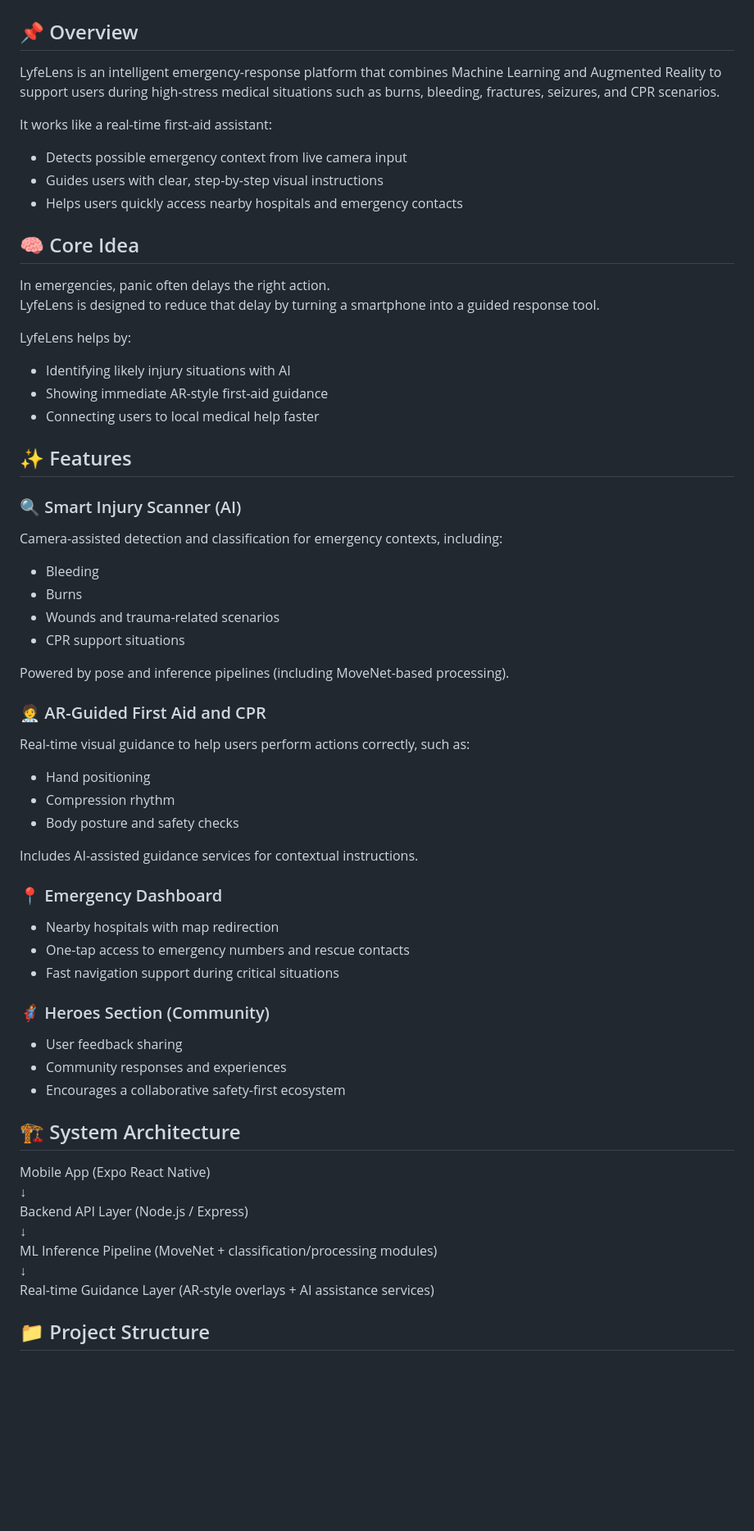
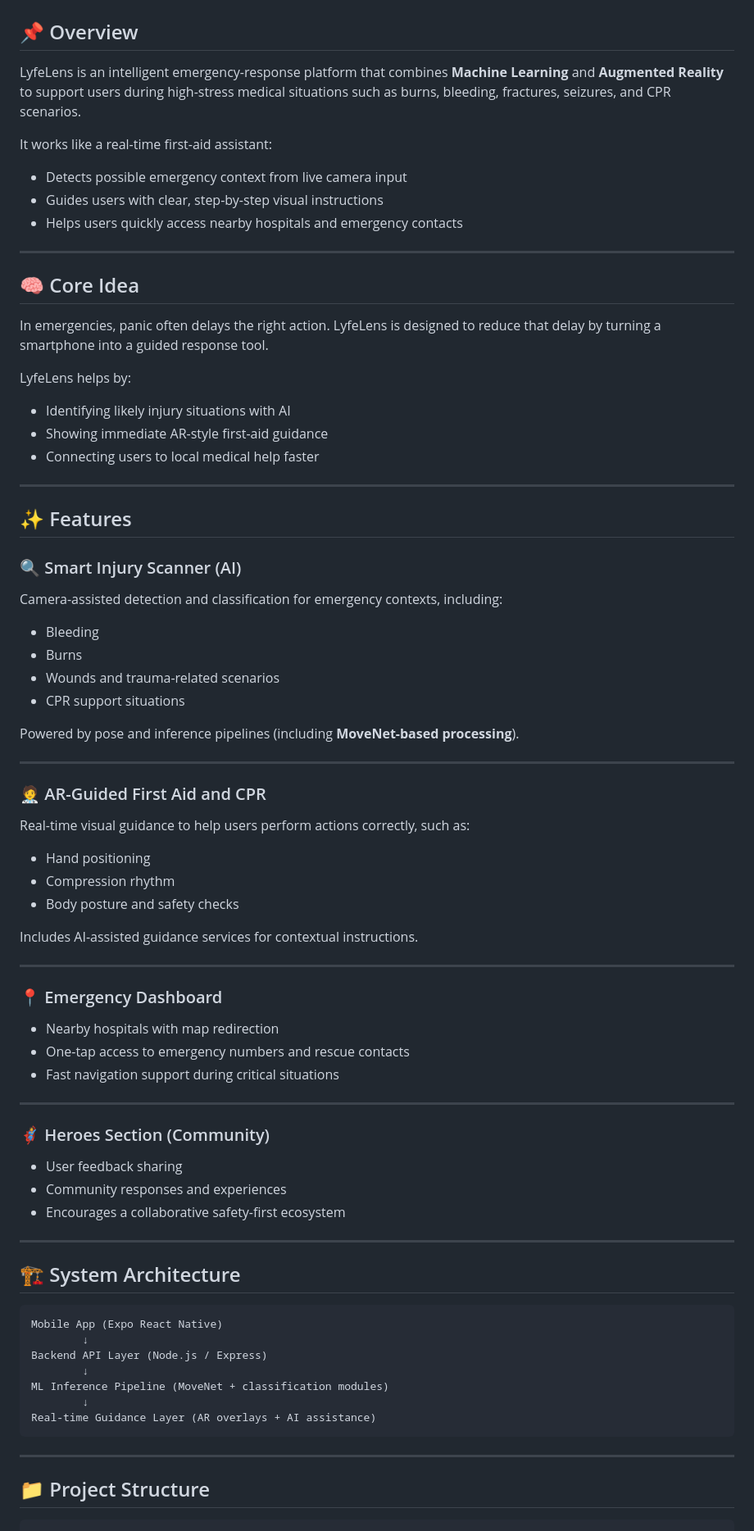
Before and after one commit to Pranav-player/LyfeLens, a Markdown page: docs/README.md, the part around one of its changes. Shown at 82% size. Drawn GitHub-style; blank space fills up the shorter version.

Commit message:
Improve formatting and clarity in README.md
Updated README.md to enhance formatting and clarity.

````diff
--- a/docs/README.md
+++ b/docs/README.md
@@ -1,62 +1,90 @@
 # 🚑 LyfeLens – AI + AR Powered Emergency Response System
 
 ## 📌 Overview
-LyfeLens is an intelligent emergency-response platform that combines Machine Learning and Augmented Reality to support users during high-stress medical situations such as burns, bleeding, fractures, seizures, and CPR scenarios.
+
+LyfeLens is an intelligent emergency-response platform that combines **Machine Learning** and **Augmented Reality** to support users during high-stress medical situations such as burns, bleeding, fractures, seizures, and CPR scenarios.
 
 It works like a real-time first-aid assistant:
-- Detects possible emergency context from live camera input
-- Guides users with clear, step-by-step visual instructions
-- Helps users quickly access nearby hospitals and emergency contacts
+
+* Detects possible emergency context from live camera input
+* Guides users with clear, step-by-step visual instructions
+* Helps users quickly access nearby hospitals and emergency contacts
+
+---
 
 ## 🧠 Core Idea
+
 In emergencies, panic often delays the right action.
 LyfeLens is designed to reduce that delay by turning a smartphone into a guided response tool.
 
 LyfeLens helps by:
-- Identifying likely injury situations with AI
-- Showing immediate AR-style first-aid guidance
-- Connecting users to local medical help faster
+
+* Identifying likely injury situations with AI
+* Showing immediate AR-style first-aid guidance
+* Connecting users to local medical help faster
+
+---
 
 ## ✨ Features
 
 ### 🔍 Smart Injury Scanner (AI)
+
 Camera-assisted detection and classification for emergency contexts, including:
-- Bleeding
-- Burns
-- Wounds and trauma-related scenarios
-- CPR support situations
 
-Powered by pose and inference pipelines (including MoveNet-based processing).
+* Bleeding
+* Burns
+* Wounds and trauma-related scenarios
+* CPR support situations
+
+Powered by pose and inference pipelines (including **MoveNet-based processing**).
+
+---
 
 ### 🧑‍⚕️ AR-Guided First Aid and CPR
+
 Real-time visual guidance to help users perform actions correctly, such as:
-- Hand positioning
-- Compression rhythm
-- Body posture and safety checks
+
+* Hand positioning
+* Compression rhythm
+* Body posture and safety checks
 
 Includes AI-assisted guidance services for contextual instructions.
 
+---
+
 ### 📍 Emergency Dashboard
-- Nearby hospitals with map redirection
-- One-tap access to emergency numbers and rescue contacts
-- Fast navigation support during critical situations
+
+* Nearby hospitals with map redirection
+* One-tap access to emergency numbers and rescue contacts
+* Fast navigation support during critical situations
+
+---
 
 ### 🦸 Heroes Section (Community)
-- User feedback sharing
-- Community responses and experiences
-- Encourages a collaborative safety-first ecosystem
+
+* User feedback sharing
+* Community responses and experiences
+* Encourages a collaborative safety-first ecosystem
+
+---
 
 ## 🏗️ System Architecture
+
+```
 Mobile App (Expo React Native)
-↓
+        ↓
 Backend API Layer (Node.js / Express)
-↓
-ML Inference Pipeline (MoveNet + classification/processing modules)
-↓
-Real-time Guidance Layer (AR-style overlays + AI assistance services)
+        ↓
+ML Inference Pipeline (MoveNet + classification modules)
+        ↓
+Real-time Guidance Layer (AR overlays + AI assistance)
+```
+
+---
 
 ## 📁 Project Structure
 
+```
 LyfeLens/
 │
 ├── LyfeLensMobile/                         # Root mobile workspace
````
Also changed, not shown: other parts of docs/README.md (+59 -29 lines).
